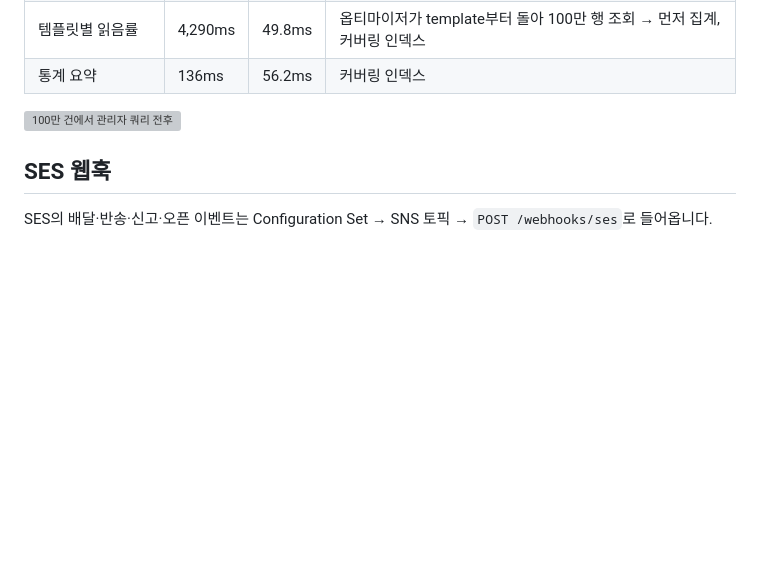
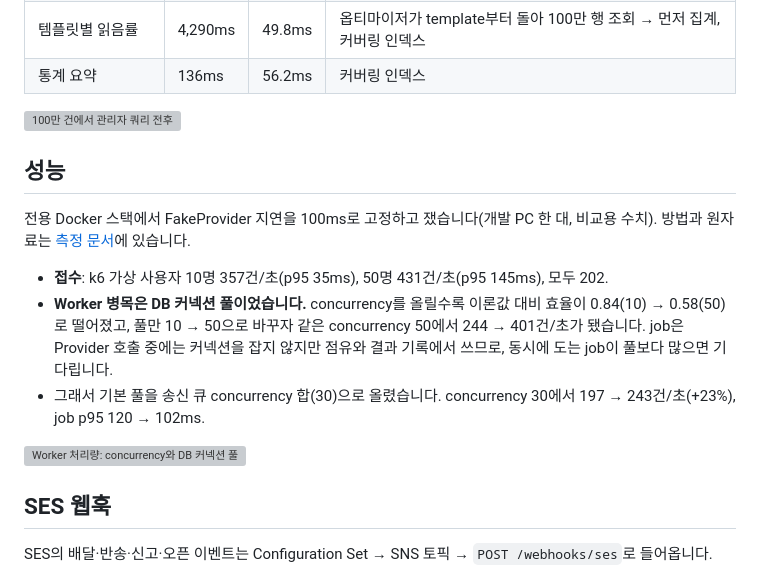
Before and after one commit to lee-mark01/notification-platform, a Markdown page: README.md, the part around the change. GitHub-like rendering; blank space fills up the shorter version; grey boxes are pictures that could not be loaded.

Commit message:
docs: report throughput and the pool bottleneck

```diff
--- a/README.md
+++ b/README.md
@@ -239,6 +239,16 @@ npm run client:create -- my-service   # API 키 발급 (한 번만 표시)
 
 ![100만 건에서 관리자 쿼리 전후](docs/images/p6-explain.svg)
 
+## 성능
+
+전용 Docker 스택에서 FakeProvider 지연을 100ms로 고정하고 쟀습니다(개발 PC 한 대, 비교용 수치). 방법과 원자료는 [측정 문서](load/perf/README.md)에 있습니다.
+
+- **접수**: k6 가상 사용자 10명 357건/초(p95 35ms), 50명 431건/초(p95 145ms), 모두 202.
+- **Worker 병목은 DB 커넥션 풀이었습니다.** concurrency를 올릴수록 이론값 대비 효율이 0.84(10) → 0.58(50)로 떨어졌고, 풀만 10 → 50으로 바꾸자 같은 concurrency 50에서 244 → 401건/초가 됐습니다. job은 Provider 호출 중에는 커넥션을 잡지 않지만 점유와 결과 기록에서 쓰므로, 동시에 도는 job이 풀보다 많으면 기다립니다.
+- 그래서 기본 풀을 송신 큐 concurrency 합(30)으로 올렸습니다. concurrency 30에서 197 → 243건/초(+23%), job p95 120 → 102ms.
+
+![Worker 처리량: concurrency와 DB 커넥션 풀](docs/images/p7-worker-throughput.svg)
+
 ## SES 웹훅
 
 SES의 배달·반송·신고·오픈 이벤트는 Configuration Set → SNS 토픽 → `POST /webhooks/ses`로 들어옵니다.
```
